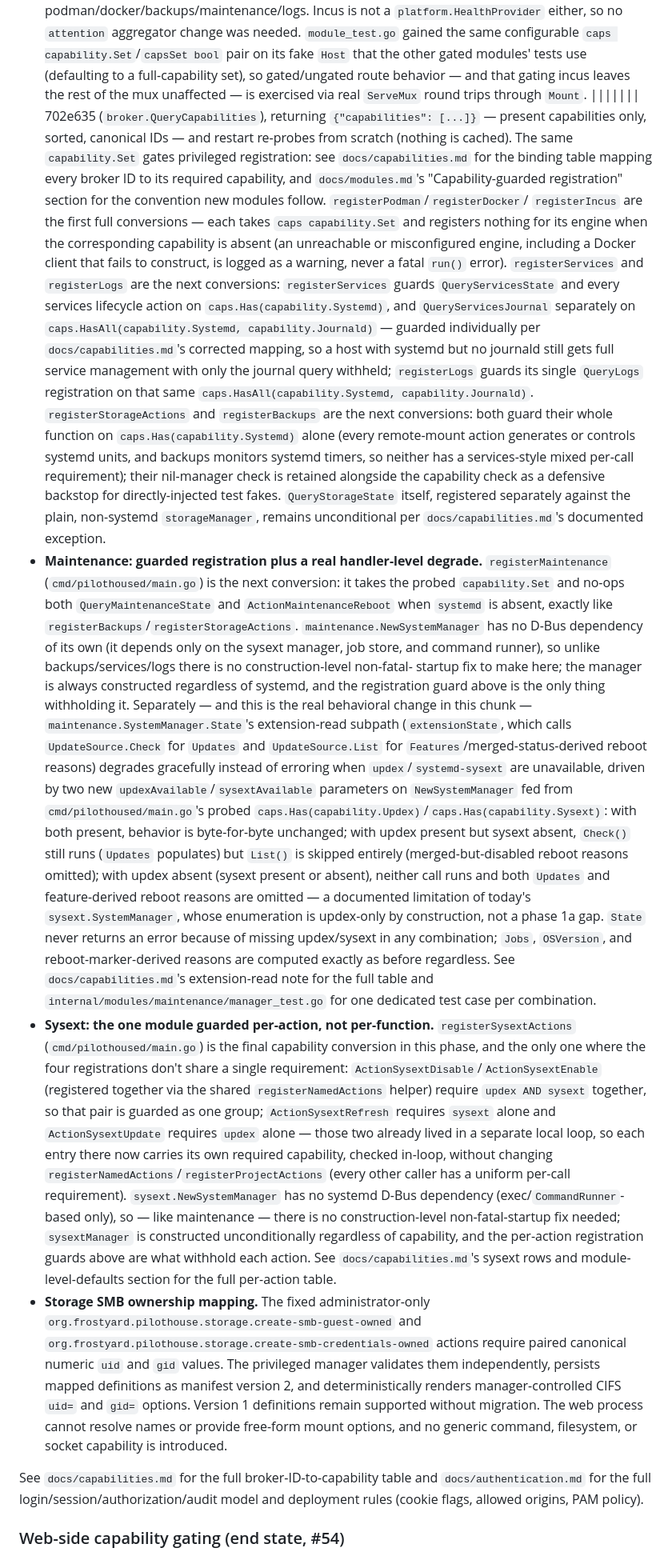
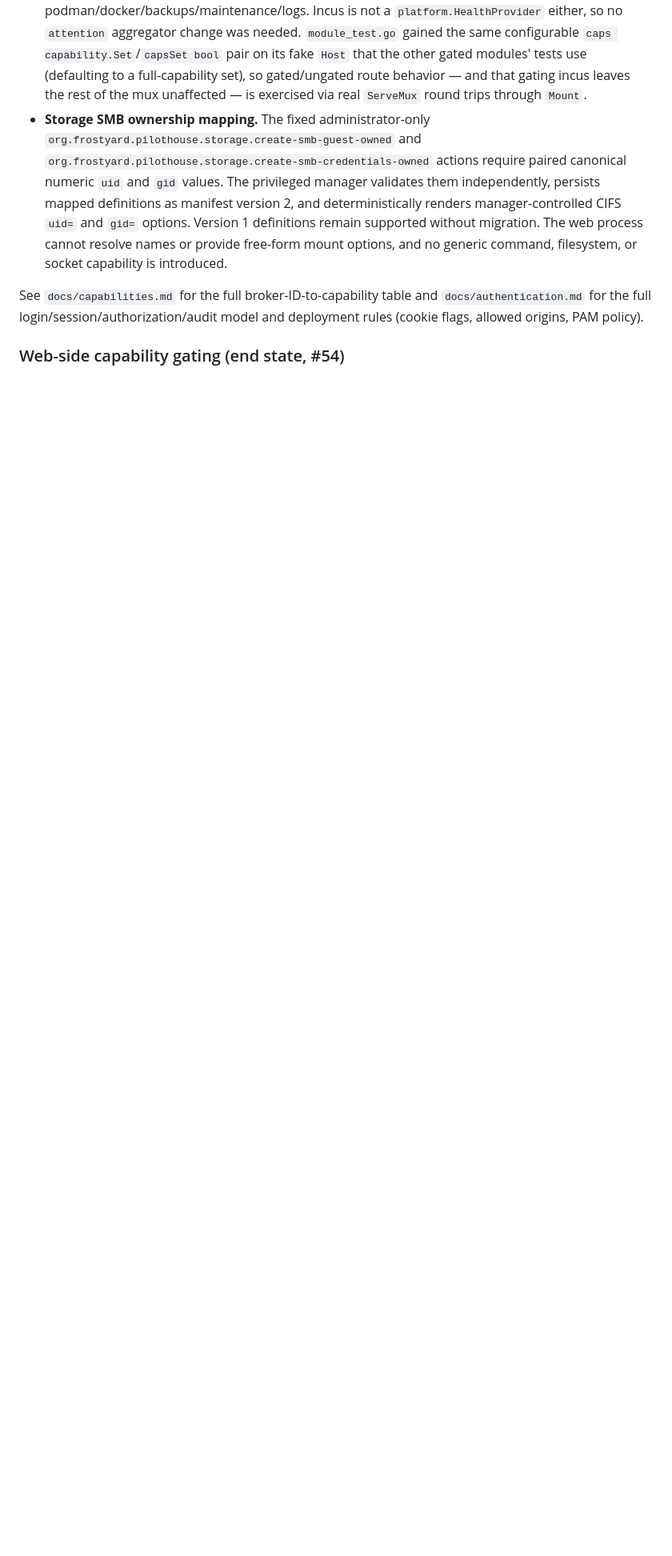
Before and after one commit to frostyard/pilothouse, a Markdown page: yeti/OVERVIEW.md, the part around the change. Shown at 80% size. GitHub-like rendering; blank space fills up the shorter version.

Commit message:
mill: chunk 1/11 — Fix pre-existing merge-conflict corruption in yeti/OVERVIEW.md
Co-Authored-By: mill <noreply@frostyard>
(cherry picked from commit 7579d8fa40beb8913b2833b85ef63d0cf6e79699)

```diff
--- a/yeti/OVERVIEW.md
+++ b/yeti/OVERVIEW.md
@@ -465,84 +465,6 @@ rules for adding a new module (routes, actions, queries).
   gated/ungated route behavior — and that gating incus leaves the rest of
   the mux unaffected — is exercised via real `ServeMux` round trips through
   `Mount`.
-||||||| 702e635
-  (`broker.QueryCapabilities`), returning `{"capabilities": [...]}` —
-  present capabilities only, sorted, canonical IDs — and restart re-probes
-  from scratch (nothing is cached). The same `capability.Set` gates
-  privileged registration: see `docs/capabilities.md` for the binding
-  table mapping every broker ID to its required capability, and
-  `docs/modules.md`'s "Capability-guarded registration" section for the
-  convention new modules follow. `registerPodman`/`registerDocker`/
-  `registerIncus` are the first full conversions — each takes `caps
-  capability.Set` and registers nothing for its engine when the
-  corresponding capability is absent (an unreachable or misconfigured
-  engine, including a Docker client that fails to construct, is logged as
-  a warning, never a fatal `run()` error). `registerServices` and
-  `registerLogs` are the next conversions: `registerServices` guards
-  `QueryServicesState` and every services lifecycle action on
-  `caps.Has(capability.Systemd)`, and `QueryServicesJournal` separately on
-  `caps.HasAll(capability.Systemd, capability.Journald)` — guarded
-  individually per `docs/capabilities.md`'s corrected mapping, so a host
-  with systemd but no journald still gets full service management with
-  only the journal query withheld; `registerLogs` guards its single
-  `QueryLogs` registration on that same `caps.HasAll(capability.Systemd,
-  capability.Journald)`. `registerStorageActions` and `registerBackups` are
-  the next conversions: both guard their whole function on
-  `caps.Has(capability.Systemd)` alone (every remote-mount action generates
-  or controls systemd units, and backups monitors systemd timers, so
-  neither has a services-style mixed per-call requirement); their
-  nil-manager check is retained alongside the capability check as a
-  defensive backstop for directly-injected test fakes. `QueryStorageState`
-  itself, registered separately against the plain, non-systemd
-  `storageManager`, remains unconditional per `docs/capabilities.md`'s
-  documented exception.
-- **Maintenance: guarded registration plus a real handler-level degrade.**
-  `registerMaintenance` (`cmd/pilothoused/main.go`) is the next conversion:
-  it takes the probed `capability.Set` and no-ops both
-  `QueryMaintenanceState` and `ActionMaintenanceReboot` when `systemd` is
-  absent, exactly like `registerBackups`/`registerStorageActions`.
-  `maintenance.NewSystemManager` has no D-Bus dependency of its own (it
-  depends only on the sysext manager, job store, and command runner), so
-  unlike backups/services/logs there is no construction-level non-fatal-
-  startup fix to make here; the manager is always constructed regardless of
-  systemd, and the registration guard above is the only thing withholding
-  it. Separately — and this is the real behavioral change in this chunk —
-  `maintenance.SystemManager.State`'s extension-read subpath
-  (`extensionState`, which calls `UpdateSource.Check` for `Updates` and
-  `UpdateSource.List` for `Features`/merged-status-derived reboot reasons)
-  degrades gracefully instead of erroring when `updex`/`systemd-sysext` are
-  unavailable, driven by two new `updexAvailable`/`sysextAvailable`
-  parameters on `NewSystemManager` fed from `cmd/pilothoused/main.go`'s
-  probed `caps.Has(capability.Updex)`/`caps.Has(capability.Sysext)`: with
-  both present, behavior is byte-for-byte unchanged; with updex present but
-  sysext absent, `Check()` still runs (`Updates` populates) but `List()` is
-  skipped entirely (merged-but-disabled reboot reasons omitted); with updex
-  absent (sysext present or absent), neither call runs and both `Updates`
-  and feature-derived reboot reasons are omitted — a documented limitation
-  of today's `sysext.SystemManager`, whose enumeration is updex-only by
-  construction, not a phase 1a gap. `State` never returns an error because
-  of missing updex/sysext in any combination; `Jobs`, `OSVersion`, and
-  reboot-marker-derived reasons are computed exactly as before regardless.
-  See `docs/capabilities.md`'s extension-read note for the full table and
-  `internal/modules/maintenance/manager_test.go` for one dedicated test case
-  per combination.
-- **Sysext: the one module guarded per-action, not per-function.**
-  `registerSysextActions` (`cmd/pilothoused/main.go`) is the final capability
-  conversion in this phase, and the only one where the four registrations
-  don't share a single requirement: `ActionSysextDisable`/`ActionSysextEnable`
-  (registered together via the shared `registerNamedActions` helper) require
-  `updex AND sysext` together, so that pair is guarded as one group;
-  `ActionSysextRefresh` requires `sysext` alone and `ActionSysextUpdate`
-  requires `updex` alone — those two already lived in a separate local loop,
-  so each entry there now carries its own required capability, checked
-  in-loop, without changing `registerNamedActions`/`registerProjectActions`
-  (every other caller has a uniform per-call requirement). `sysext.NewSystemManager`
-  has no systemd D-Bus dependency (exec/`CommandRunner`-based only), so — like
-  maintenance — there is no construction-level non-fatal-startup fix needed;
-  `sysextManager` is constructed unconditionally regardless of capability, and
-  the per-action registration guards above are what withhold each action. See
-  `docs/capabilities.md`'s sysext rows and module-level-defaults section for
-  the full per-action table.
 - **Storage SMB ownership mapping.** The fixed administrator-only
   `org.frostyard.pilothouse.storage.create-smb-guest-owned` and
   `org.frostyard.pilothouse.storage.create-smb-credentials-owned` actions
```
